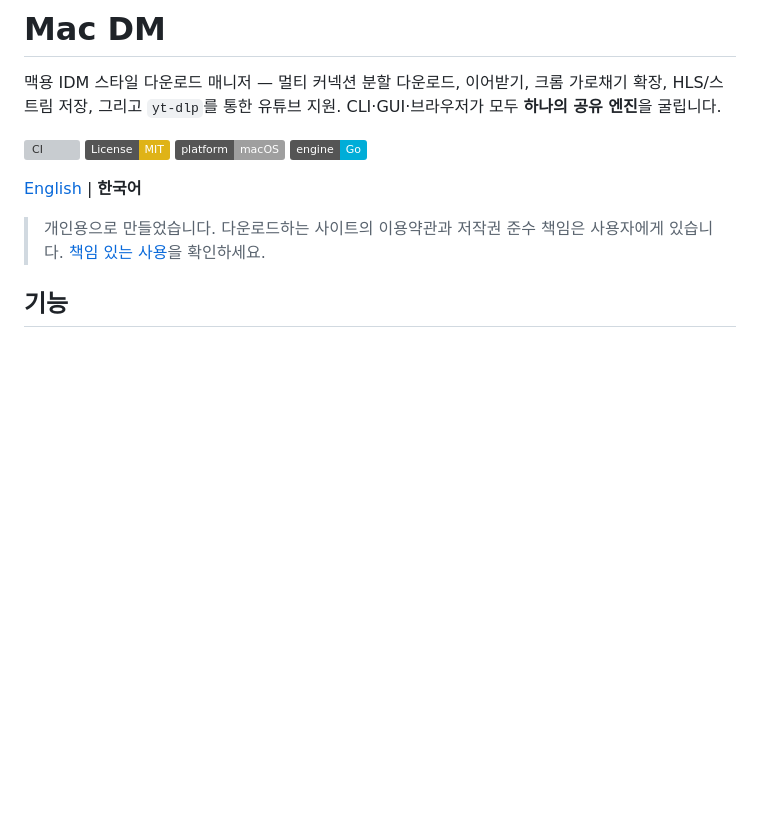
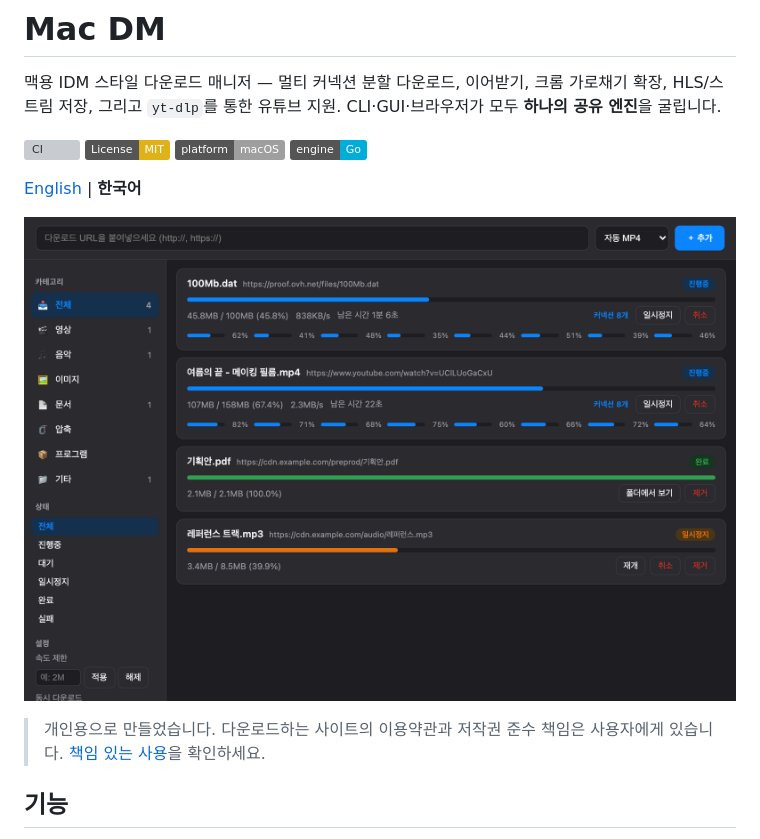
Before and after one commit to Gwani-28/mac-dm, a Markdown page: README.ko.md, the part around the change. Rendered like a GitHub page; pictures changed too: docs/screenshot.png (added); badges without logos; blank space fills up the shorter version; grey boxes are pictures that could not be loaded.

```diff
--- a/README.ko.md
+++ b/README.ko.md
@@ -10,6 +10,8 @@
 ![Go](https://img.shields.io/badge/engine-Go-00ADD8.svg)
 
 [English](README.md) | **한국어**
+
+![Mac DM GUI — 커넥션별 진행률](docs/screenshot.png)
 
 > 개인용으로 만들었습니다. 다운로드하는 사이트의 이용약관과 저작권 준수 책임은
 > 사용자에게 있습니다. [책임 있는 사용](#책임-있는-사용)을 확인하세요.
```
Also changed, not shown: README.md (+2 -0 lines).
